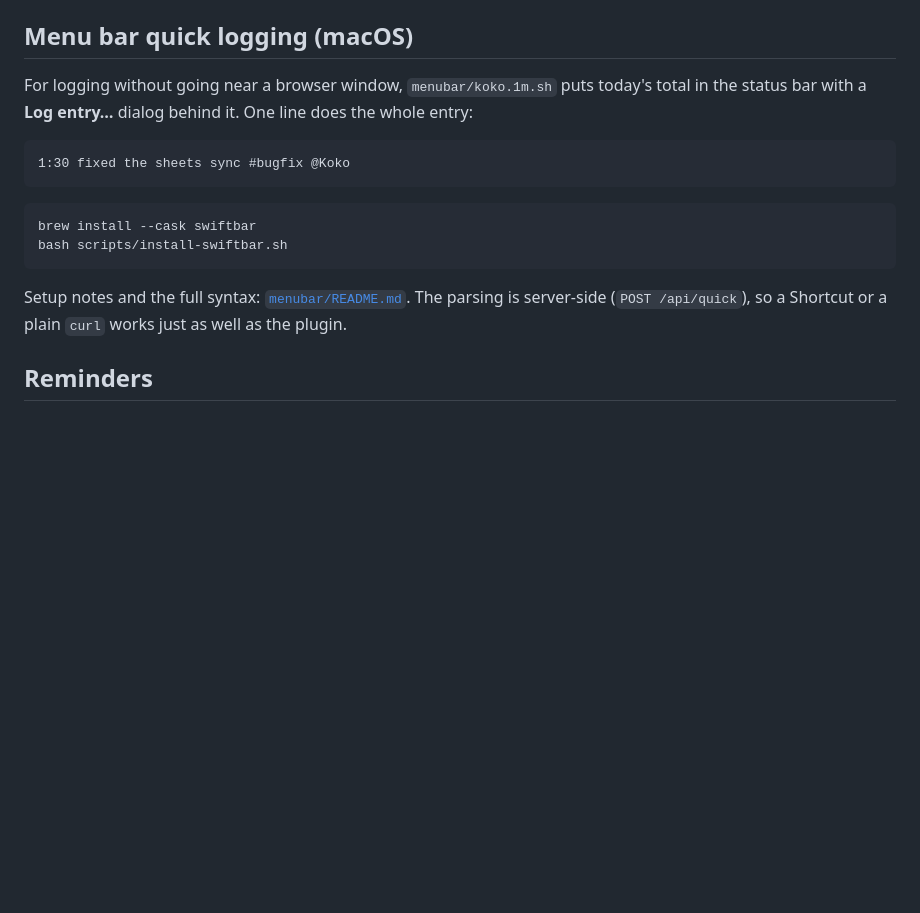
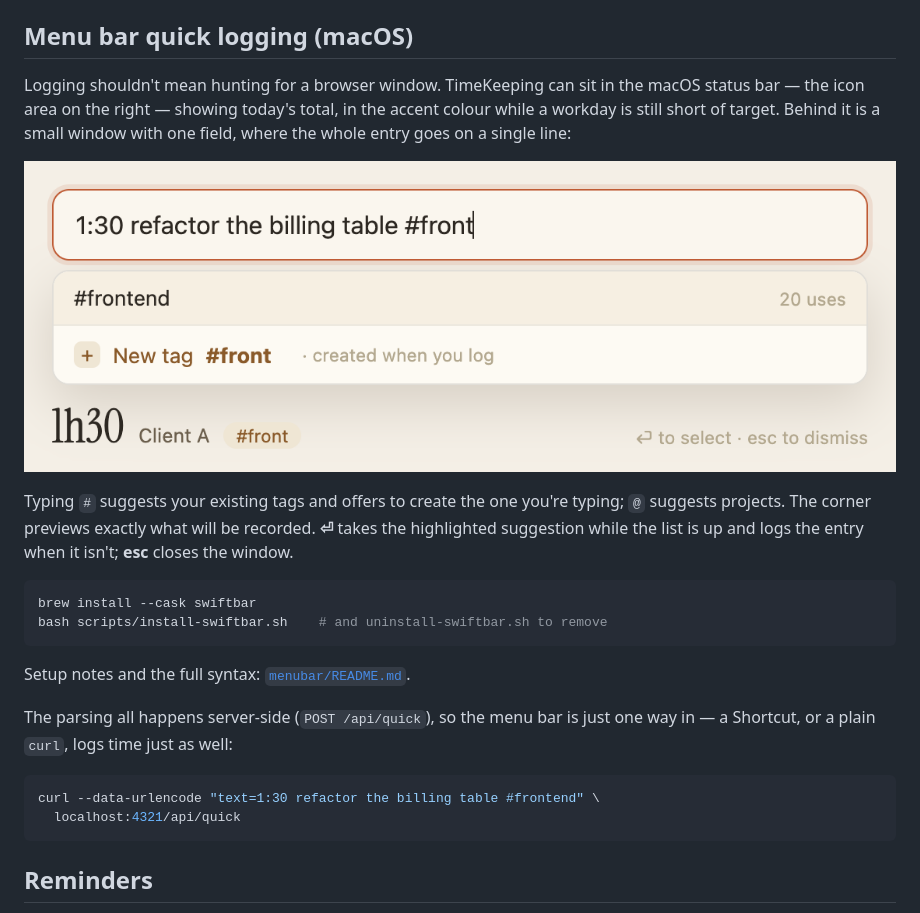
Before and after one commit to bundeeteddee/Koko-Time-Tracker, a Markdown page: README.md, the part around the change. Rendered like a GitHub page; pictures changed too: docs/screenshots/quick-log.png (added); blank space fills up the shorter version.

````diff
--- a/README.md
+++ b/README.md
@@ -91,22 +91,32 @@ Logs go to `~/Library/Logs/TimeKeeping/` (launchd can't write inside
 
 ## Menu bar quick logging (macOS)
 
-For logging without going near a browser window, `menubar/koko.1m.sh` puts
-today's total in the status bar with a **Log entry…** dialog behind it. One line
-does the whole entry:
+Logging shouldn't mean hunting for a browser window. TimeKeeping can sit in the
+macOS status bar — the icon area on the right — showing today's total, in the
+accent colour while a workday is still short of target. Behind it is a small
+window with one field, where the whole entry goes on a single line:
 
-```
-1:30 fixed the sheets sync #bugfix @Koko
-```
+![The quick-log window: one text field, tag suggestions, and a live preview of the duration, project and tags](docs/screenshots/quick-log.png)
+
+Typing `#` suggests your existing tags and offers to create the one you're
+typing; `@` suggests projects. The corner previews exactly what will be
+recorded. **⏎** takes the highlighted suggestion while the list is up and logs
+the entry when it isn't; **esc** closes the window.
 
 ```bash
 brew install --cask swiftbar
-bash scripts/install-swiftbar.sh
+bash scripts/install-swiftbar.sh    # and uninstall-swiftbar.sh to remove
 ```
 
-Setup notes and the full syntax: [`menubar/README.md`](menubar/README.md). The
-parsing is server-side (`POST /api/quick`), so a Shortcut or a plain `curl`
-works just as well as the plugin.
+Setup notes and the full syntax: [`menubar/README.md`](menubar/README.md).
+
+The parsing all happens server-side (`POST /api/quick`), so the menu bar is
+just one way in — a Shortcut, or a plain `curl`, logs time just as well:
+
+```bash
+curl --data-urlencode "text=1:30 refactor the billing table #frontend" \
+  localhost:4321/api/quick
+```
 
 ## Reminders
 
````
Also changed, not shown: CLAUDE.md (+22 -5 lines).
